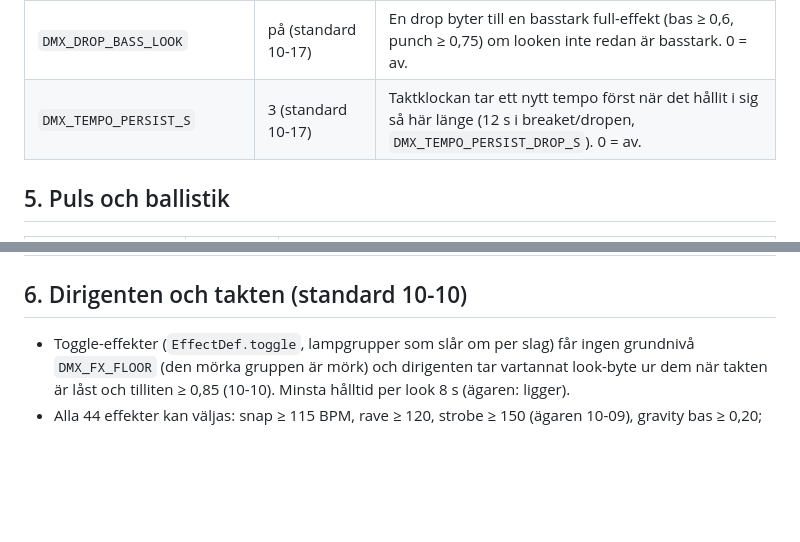
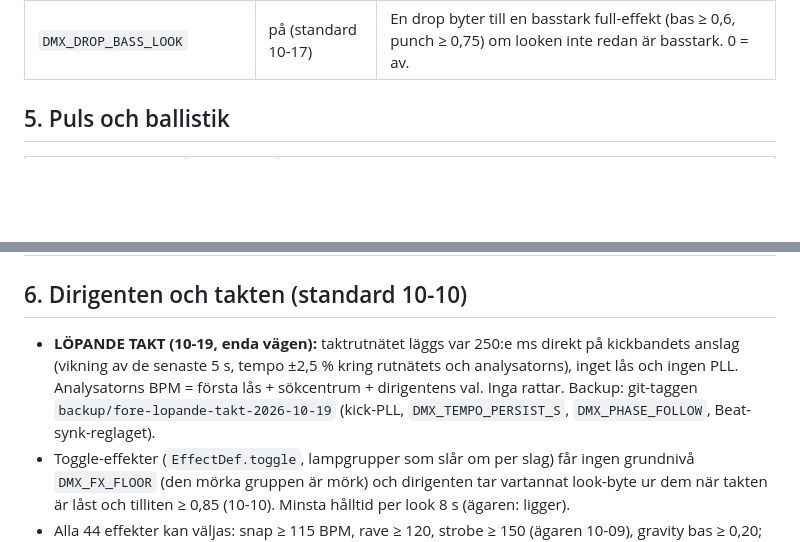
Before and after one commit to raagerrd-ship-it/dmx-control, a Markdown page: pi-dmx/TRIMRATTAR.md, 2 parts joined by grey strips. Rendered like a GitHub page; blank space fills up the shorter version.

Commit message:
TRIMRATTAR + todo: löpande takt (10-19)
Co-Authored-By: Claude Opus 5.5 <noreply@anthropic.com>

```diff
--- a/pi-dmx/TRIMRATTAR.md
+++ b/pi-dmx/TRIMRATTAR.md
@@ -54,7 +54,6 @@ EN VÄG (10-10): effektens 0 = släckt, färg 1–100 % → lampans tändpunkt+1
 | `DMX_DROP_LIFT_MS` / `DMX_DROP_LIFT_FALL_MS` | 8000 / 3000 (standard 10-17) | Efter en drop släpper energin dämpningen i så många ms och glider tillbaka på FALL (var 4000/1500; ägaren: 'energi efter drop dör fort'). |
 | `DMX_DROP_LIFT_HIGH` | på (standard 10-17) | Lyftet håller så länge sektionen är refräng (high) efter dropen. 0 = av. |
 | `DMX_DROP_BASS_LOOK` | på (standard 10-17) | En drop byter till en basstark full-effekt (bas ≥ 0,6, punch ≥ 0,75) om looken inte redan är basstark. 0 = av. |
-| `DMX_TEMPO_PERSIST_S` | 3 (standard 10-17) | Taktklockan tar ett nytt tempo först när det hållit i sig så här länge (12 s i breaket/dropen, `DMX_TEMPO_PERSIST_DROP_S`). 0 = av. |
 
 ## 5. Puls och ballistik
 | Ratt | Standard | Vad den gör |
@@ -63,6 +62,7 @@ EN VÄG (10-10): effektens 0 = släckt, färg 1–100 % → lampans tändpunkt+1
 | `DMX_FADE_MIN_S` | 0,25 | STEG 2: den ENDA uttoningen (lampans ljusstyrka; upp direkt) — **snabbare är förbjudet** (ägaren 09-29). Gäller ljusstyrkan: kulören byts direkt (ägaren 10-09: "det är ju bara energi som har begränsning på sin nedtoning"), ballistiken körs per lampa på starkaste färgkanalen. |
 
 ## 6. Dirigenten och takten (standard 10-10)
+- **LÖPANDE TAKT (10-19, enda vägen):** taktrutnätet läggs var 250:e ms direkt på kickbandets anslag (vikning av de senaste 5 s, tempo ±2,5 % kring rutnätets och analysatorns), inget lås och ingen PLL. Analysatorns BPM = första lås + sökcentrum + dirigentens val. Inga rattar. Backup: git-taggen `backup/fore-lopande-takt-2026-10-19` (kick-PLL, `DMX_TEMPO_PERSIST_S`, `DMX_PHASE_FOLLOW`, Beat-synk-reglaget).
 - Toggle-effekter (`EffectDef.toggle`, lampgrupper som slår om per slag) får ingen grundnivå `DMX_FX_FLOOR` (den mörka gruppen är mörk) och dirigenten tar vartannat look-byte ur dem när takten är låst och tilliten ≥ 0,85 (10-10). Minsta hålltid per look 8 s (ägaren: ligger).
 - Alla 44 effekter kan väljas: snap ≥ 115 BPM, rave ≥ 120, strobe ≥ 150 (ägaren 10-09), gravity bas ≥ 0,20; en uppbyggnad som hållit 1,5 s ger ett byte till build-effekterna; bland de bäst passande väljs den som spelats minst.
 - Analysatorns tempo (DMX-profilen `src/analyserProfile.ts`, inte den delade `analyser.ts`): `TEMPO_SHIFT` 1 (följer tempolyft inom låt), `TEMPO_HOLD` 1 (takten hålls över kort paus, 0,35–10 s). Lotus har dem av.
```
Also changed, not shown: 1 other file.
